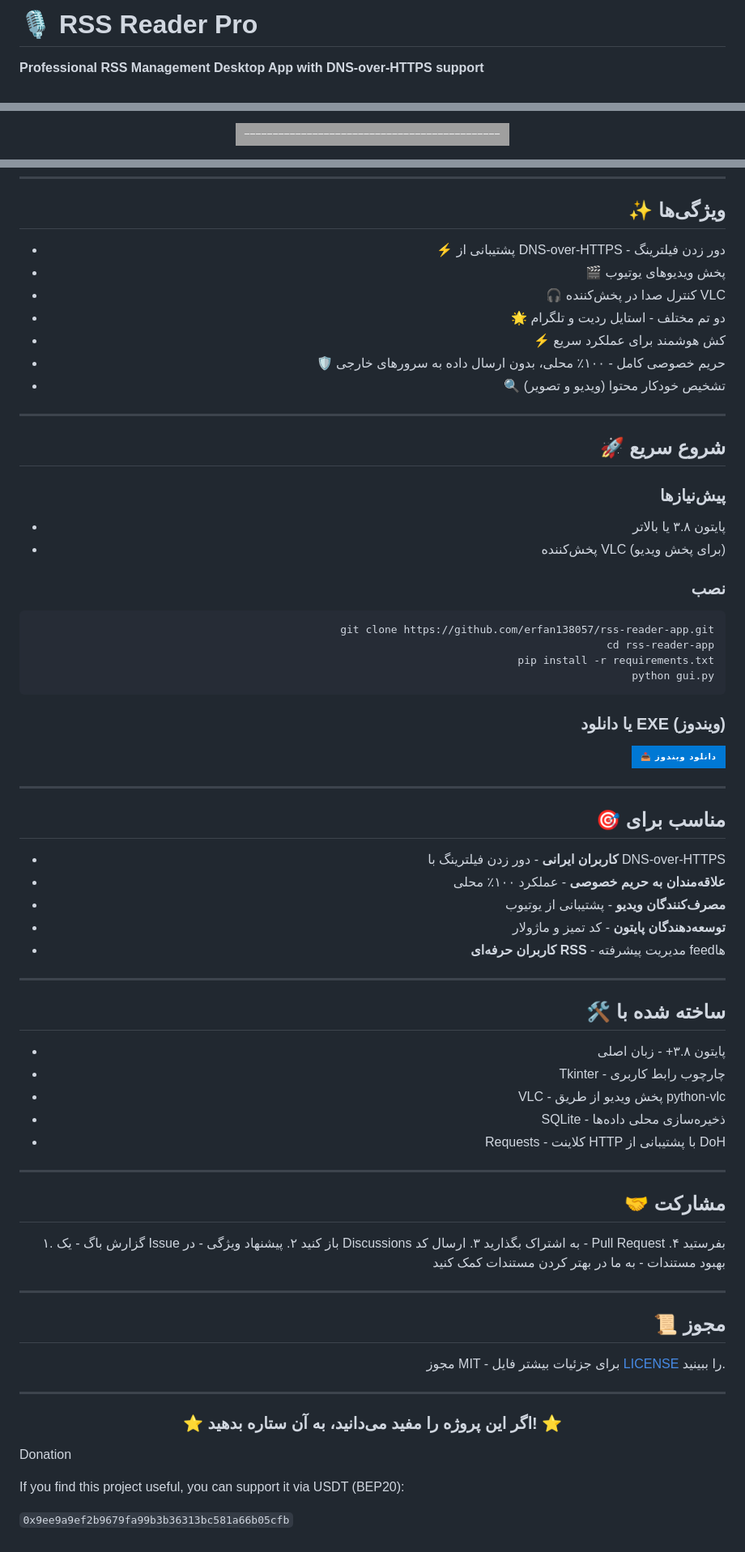
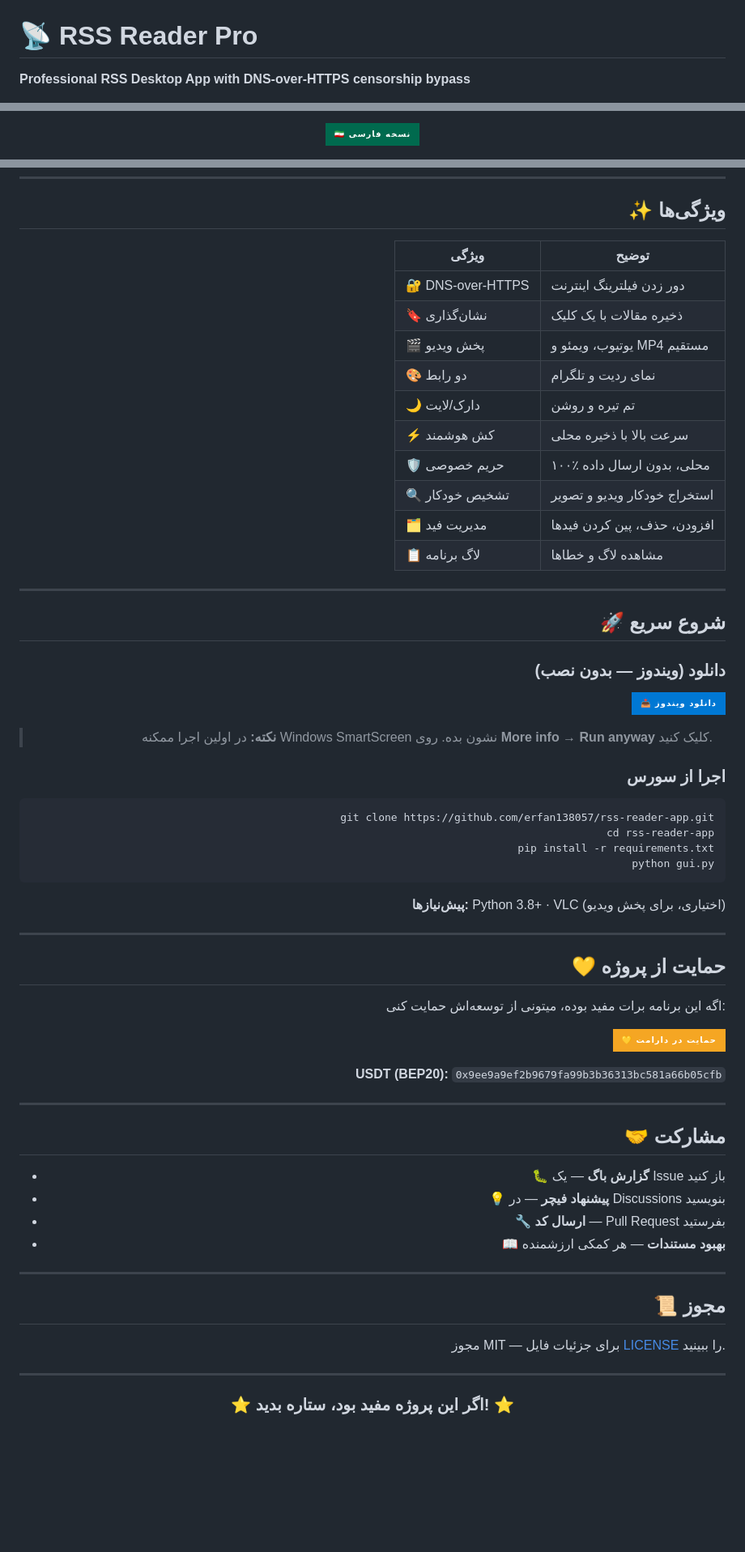
Before and after one commit to erfan138057/rss-reader-app, a Markdown page: README.md, 3 parts joined by grey strips. Shown at 81% size. Rendered like a GitHub page; badges without logos; blank space fills up the shorter version.

````diff
--- a/README.md
+++ b/README.md
@@ -12,7 +12,9 @@
 
-# 🎙️ RSS Reader Pro
+<!-- ENGLISH VERSION -->
 
-**Professional RSS Management Desktop App with DNS-over-HTTPS support**
+# 📡 RSS Reader Pro
+
+**Professional RSS Desktop App with DNS-over-HTTPS censorship bypass**
 
 <p align="center">
   <a href="https://github.com/erfan138057/rss-reader-app/releases/latest">
@@ -108,4 +130,4 @@ MIT License - see [LICENSE](LICENSE) file for details.
 
 <p align="center">
-  <img src="https://img.shields.io/badge/─────────────────────────────────────────────-lightgrey?style=for-the-badge" alt="Divider">
+  <img src="https://img.shields.io/badge/🇮🇷_نسخه_فارسی-006A4E?style=for-the-badge" alt="Persian">
 </p>
@@ -140,23 +157,30 @@ MIT License - see [LICENSE](LICENSE) file for details.
 
 ## ✨ ویژگی‌ها
 
-- ⚡️ پشتیبانی از DNS-over-HTTPS - دور زدن فیلترینگ
-- 🎬 پخش ویدیوهای یوتیوب
-- 🎧 کنترل صدا در پخش‌کننده VLC
-- 🌟 دو تم مختلف - استایل ردیت و تلگرام
-- ⚡️ کش هوشمند برای عملکرد سریع
-- 🛡️ حریم خصوصی کامل - ۱۰۰٪ محلی، بدون ارسال داده به سرورهای خارجی
-- 🔍 تشخیص خودکار محتوا (ویدیو و تصویر)
+| ویژگی | توضیح |
+|-------|-------|
+| 🔐 DNS-over-HTTPS | دور زدن فیلترینگ اینترنت |
+| 🔖 نشان‌گذاری | ذخیره مقالات با یک کلیک |
+| 🎬 پخش ویدیو | یوتیوب، ویمئو و MP4 مستقیم |
+| 🎨 دو رابط | نمای ردیت و تلگرام |
+| 🌙 دارک/لایت | تم تیره و روشن |
+| ⚡ کش هوشمند | سرعت بالا با ذخیره محلی |
+| 🛡️ حریم خصوصی | ۱۰۰٪ محلی، بدون ارسال داده |
+| 🔍 تشخیص خودکار | استخراج خودکار ویدیو و تصویر |
+| 🗂️ مدیریت فید | افزودن، حذف، پین کردن فیدها |
+| 📋 لاگ برنامه | مشاهده لاگ و خطاها |
 
 ---
 
 ## 🚀 شروع سریع
 
-### پیش‌نیازها
-- پایتون ۳.۸ یا بالاتر
-- پخش‌کننده VLC (برای پخش ویدیو)
+### دانلود (ویندوز — بدون نصب)
 
-### نصب
+[![دانلود EXE](https://img.shields.io/badge/📥_دانلود_ویندوز-0078D4?style=for-the-badge&logo=windows)](https://github.com/erfan138057/rss-reader-app/releases/latest)
+
+> **نکته:** در اولین اجرا ممکنه Windows SmartScreen نشون بده. روی **More info** → **Run anyway** کلیک کنید.
+
+### اجرا از سورس
 
 ```bash
 git clone https://github.com/erfan138057/rss-reader-app.git
@@ -165,57 +189,39 @@ pip install -r requirements.txt
 python gui.py
 ```
 
-### یا دانلود EXE (ویندوز)
-
-[![Download EXE](https://img.shields.io/badge/📥_دانلود_ویندوز-0078D4?style=for-the-badge&logo=windows)](https://github.com/erfan138057/rss-reader-app/releases/latest/download/RSS-Reader-Pro-v1.0.1.exe)
+**پیش‌نیازها:** Python 3.8+ · VLC (اختیاری، برای پخش ویدیو)
 
 ---
 
-## 🎯 مناسب برای
+## 💛 حمایت از پروژه
 
-- **کاربران ایرانی** - دور زدن فیلترینگ با DNS-over-HTTPS
-- **علاقه‌مندان به حریم خصوصی** - عملکرد ۱۰۰٪ محلی
-- **مصرف‌کنندگان ویدیو** - پشتیبانی از یوتیوب
-- **توسعه‌دهندگان پایتون** - کد تمیز و ماژولار
-- **کاربران حرفه‌ای RSS** - مدیریت پیشرفته feedها
+اگه این برنامه برات مفید بوده، میتونی از توسعه‌اش حمایت کنی:
 
----
+[![حمایت در دارامت](https://img.shields.io/badge/💛_حمایت_در_دارامت-F5A623?style=for-the-badge)](https://daramet.com/erfan138057)
 
-## 🛠️ ساخته شده با
-
-- پایتون ۳.۸+ - زبان اصلی
-- Tkinter - چارچوب رابط کاربری
-- VLC - پخش ویدیو از طریق python-vlc
-- SQLite - ذخیره‌سازی محلی داده‌ها
-- Requests - کلاینت HTTP با پشتیبانی از DoH
+**USDT (BEP20):** `0x9ee9a9ef2b9679fa99b3b36313bc581a66b05cfb`
 
 ---
 
 ## 🤝 مشارکت
 
-۱. گزارش باگ - یک Issue باز کنید
-۲. پیشنهاد ویژگی - در Discussions به اشتراک بگذارید
-۳. ارسال کد - Pull Request بفرستید
-۴. بهبود مستندات - به ما در بهتر کردن مستندات کمک کنید
+- 🐛 **گزارش باگ** — یک Issue باز کنید
+- 💡 **پیشنهاد فیچر** — در Discussions بنویسید
+- 🔧 **ارسال کد** — Pull Request بفرستید
+- 📖 **بهبود مستندات** — هر کمکی ارزشمنده
 
 ---
 
 ## 📜 مجوز
 
-مجوز MIT - برای جزئیات بیشتر فایل [LICENSE](LICENSE) را ببینید.
+مجوز MIT — برای جزئیات فایل [LICENSE](LICENSE) را ببینید.
 
 ---
 
 <div align="center">
 
-### ⭐ اگر این پروژه را مفید می‌دانید، به آن ستاره بدهید! ⭐
+### ⭐ اگر این پروژه مفید بود، ستاره بدید! ⭐
 
 </div>
 
 </div>
-
-Donation
-
-If you find this project useful, you can support it via USDT (BEP20):
-
-`0x9ee9a9ef2b9679fa99b3b36313bc581a66b05cfb`
````
Also changed, not shown: other parts of README.md (+58 -43 lines).
